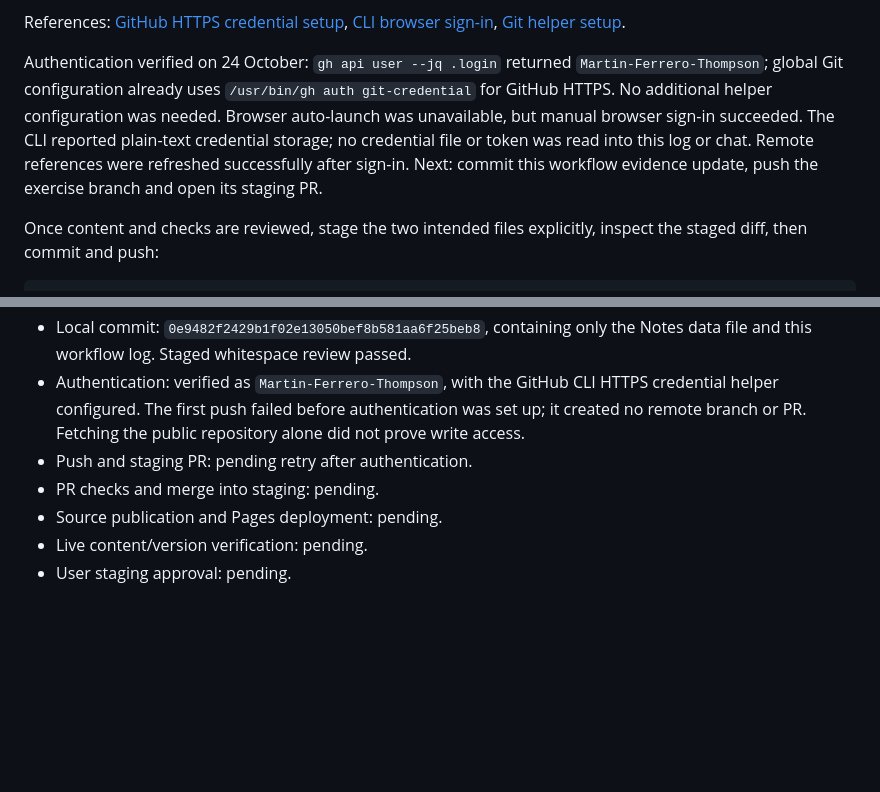
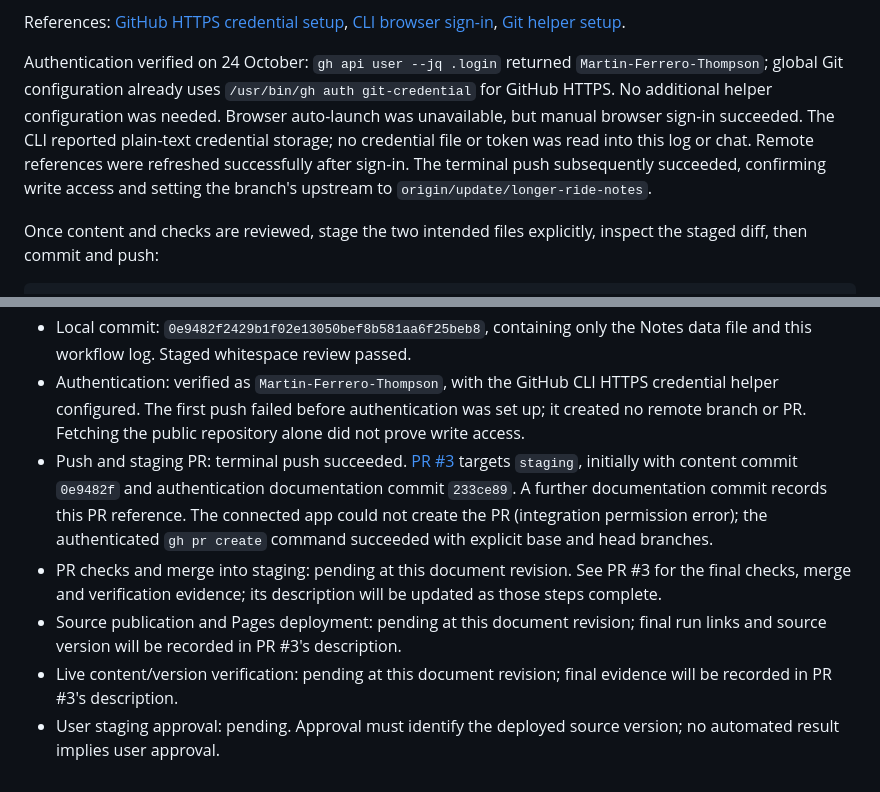
Before and after one commit to fleetmuckymayhem-dev/fleet-mucky-mayhem, a Markdown page: docs/client-handover/collaborator-notes-exercise.md, 2 parts joined by grey strips. Drawn GitHub-style; blank space fills up the shorter version.

Commit message:
Record staging Notes PR and successful collaborator push

```diff
--- a/docs/client-handover/collaborator-notes-exercise.md
+++ b/docs/client-handover/collaborator-notes-exercise.md
@@ -100,7 +100,7 @@ The first command installs the GitHub CLI; enter the Linux password locally. The
 
 References: [GitHub HTTPS credential setup](https://docs.github.com/en/get-started/git-basics/caching-your-github-credentials-in-git?platform=linux), [CLI browser sign-in](https://cli.github.com/manual/gh_auth_login), [Git helper setup](https://cli.github.com/manual/gh_auth_setup-git).
 
-Authentication verified on 24 October: `gh api user --jq .login` returned `Martin-Ferrero-Thompson`; global Git configuration already uses `/usr/bin/gh auth git-credential` for GitHub HTTPS. No additional helper configuration was needed. Browser auto-launch was unavailable, but manual browser sign-in succeeded. The CLI reported plain-text credential storage; no credential file or token was read into this log or chat. Remote references were refreshed successfully after sign-in. Next: commit this workflow evidence update, push the exercise branch and open its staging PR.
+Authentication verified on 24 October: `gh api user --jq .login` returned `Martin-Ferrero-Thompson`; global Git configuration already uses `/usr/bin/gh auth git-credential` for GitHub HTTPS. No additional helper configuration was needed. Browser auto-launch was unavailable, but manual browser sign-in succeeded. The CLI reported plain-text credential storage; no credential file or token was read into this log or chat. Remote references were refreshed successfully after sign-in. The terminal push subsequently succeeded, confirming write access and setting the branch's upstream to `origin/update/longer-ride-notes`.
 
 Once content and checks are reviewed, stage the two intended files explicitly, inspect the staged diff, then commit and push:
 
@@ -134,8 +134,8 @@ Ask the user to approve the identified version **for staging**. Record the respo
 - Browser preview: pending. No browser/Playwright installation was available in this environment. Phone and desktop visual acceptance must be recorded separately.
 - Local commit: `0e9482f2429b1f02e13050bef8b581aa6f25beb8`, containing only the Notes data file and this workflow log. Staged whitespace review passed.
 - Authentication: verified as `Martin-Ferrero-Thompson`, with the GitHub CLI HTTPS credential helper configured. The first push failed before authentication was set up; it created no remote branch or PR. Fetching the public repository alone did not prove write access.
-- Push and staging PR: pending retry after authentication.
-- PR checks and merge into staging: pending.
-- Source publication and Pages deployment: pending.
-- Live content/version verification: pending.
-- User staging approval: pending.
+- Push and staging PR: terminal push succeeded. [PR #3](https://github.com/fleetmuckymayhem-dev/fleet-mucky-mayhem/pull/3) targets `staging`, initially with content commit `0e9482f` and authentication documentation commit `233ce89`. A further documentation commit records this PR reference. The connected app could not create the PR (integration permission error); the authenticated `gh pr create` command succeeded with explicit base and head branches.
+- PR checks and merge into staging: pending at this document revision. See PR #3 for the final checks, merge and verification evidence; its description will be updated as those steps complete.
+- Source publication and Pages deployment: pending at this document revision; final run links and source version will be recorded in PR #3's description.
+- Live content/version verification: pending at this document revision; final evidence will be recorded in PR #3's description.
+- User staging approval: pending. Approval must identify the deployed source version; no automated result implies user approval.
```
